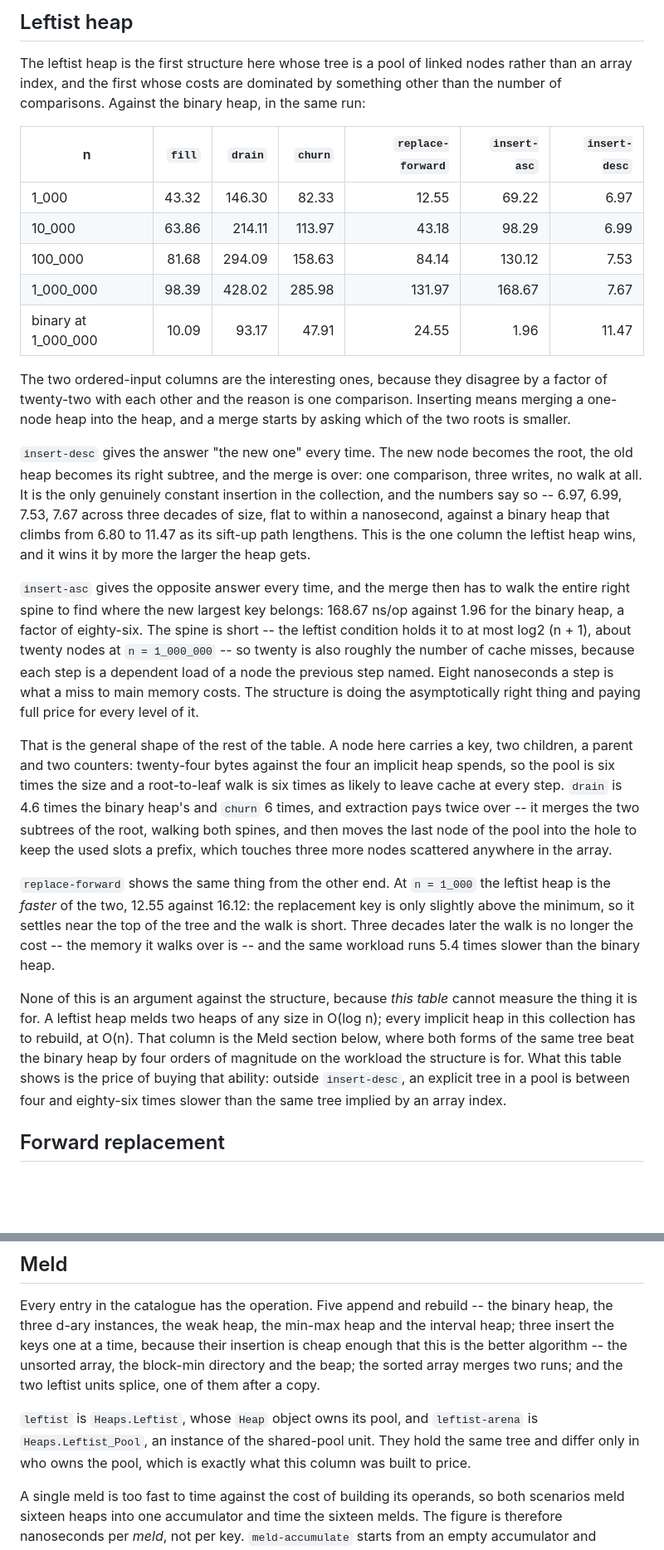
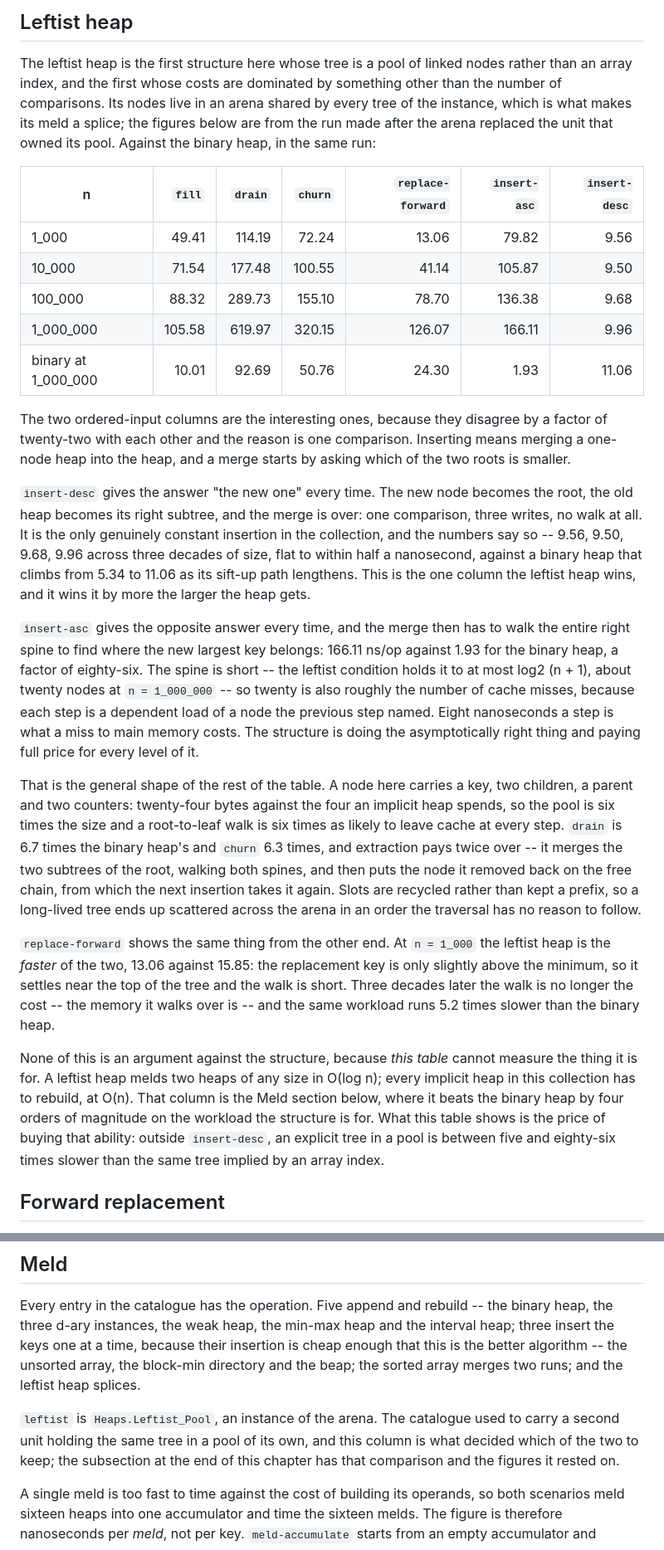
Before and after one commit to kanigsson/heaps, a Markdown page: OBSERVATIONS.md, 2 parts joined by grey strips. Shown at 83% size. Drawn GitHub-style; blank space fills up the shorter version.

```diff
--- a/OBSERVATIONS.md
+++ b/OBSERVATIONS.md
@@ -173,16 +173,18 @@ filled, and the min-max heap when insertion dominates.
 
 The leftist heap is the first structure here whose tree is a pool of linked
 nodes rather than an array index, and the first whose costs are dominated by
-something other than the number of comparisons. Against the binary heap, in
-the same run:
+something other than the number of comparisons. Its nodes live in an arena
+shared by every tree of the instance, which is what makes its meld a splice;
+the figures below are from the run made after the arena replaced the unit that
+owned its pool. Against the binary heap, in the same run:
 
 | n | `fill` | `drain` | `churn` | `replace-forward` | `insert-asc` | `insert-desc` |
 |---|-------:|--------:|--------:|------------------:|-------------:|--------------:|
-| 1_000 | 43.32 | 146.30 | 82.33 | 12.55 | 69.22 | 6.97 |
-| 10_000 | 63.86 | 214.11 | 113.97 | 43.18 | 98.29 | 6.99 |
-| 100_000 | 81.68 | 294.09 | 158.63 | 84.14 | 130.12 | 7.53 |
-| 1_000_000 | 98.39 | 428.02 | 285.98 | 131.97 | 168.67 | 7.67 |
-| binary at 1_000_000 | 10.09 | 93.17 | 47.91 | 24.55 | 1.96 | 11.47 |
+| 1_000 | 49.41 | 114.19 | 72.24 | 13.06 | 79.82 | 9.56 |
+| 10_000 | 71.54 | 177.48 | 100.55 | 41.14 | 105.87 | 9.50 |
+| 100_000 | 88.32 | 289.73 | 155.10 | 78.70 | 136.38 | 9.68 |
+| 1_000_000 | 105.58 | 619.97 | 320.15 | 126.07 | 166.11 | 9.96 |
+| binary at 1_000_000 | 10.01 | 92.69 | 50.76 | 24.30 | 1.93 | 11.06 |
 
 The two ordered-input columns are the interesting ones, because they disagree
 by a factor of twenty-two with each other and the reason is one comparison.
@@ -192,15 +194,15 @@ asking which of the two roots is smaller.
 `insert-desc` gives the answer "the new one" every time. The new node becomes
 the root, the old heap becomes its right subtree, and the merge is over: one
 comparison, three writes, no walk at all. It is the only genuinely constant
-insertion in the collection, and the numbers say so -- 6.97, 6.99, 7.53, 7.67
-across three decades of size, flat to within a nanosecond, against a binary
-heap that climbs from 6.80 to 11.47 as its sift-up path lengthens. This is the
+insertion in the collection, and the numbers say so -- 9.56, 9.50, 9.68, 9.96
+across three decades of size, flat to within half a nanosecond, against a
+binary heap that climbs from 5.34 to 11.06 as its sift-up path lengthens. This is the
 one column the leftist heap wins, and it wins it by more the larger the heap
 gets.
 
 `insert-asc` gives the opposite answer every time, and the merge then has to
 walk the entire right spine to find where the new largest key belongs:
-168.67 ns/op against 1.96 for the binary heap, a factor of eighty-six. The
+166.11 ns/op against 1.93 for the binary heap, a factor of eighty-six. The
 spine is short -- the leftist condition holds it to at most log2 (n + 1), about
 twenty nodes at `n = 1_000_000` -- so twenty is also roughly the number of
 cache misses, because each step is a dependent load of a node the previous
@@ -211,27 +213,29 @@ every level of it.
 That is the general shape of the rest of the table. A node here carries a key,
 two children, a parent and two counters: twenty-four bytes against the four an
 implicit heap spends, so the pool is six times the size and a root-to-leaf walk
-is six times as likely to leave cache at every step. `drain` is 4.6 times the
-binary heap's and `churn` 6 times, and extraction pays twice over -- it merges
-the two subtrees of the root, walking both spines, and then moves the last node
-of the pool into the hole to keep the used slots a prefix, which touches three
-more nodes scattered anywhere in the array.
+is six times as likely to leave cache at every step. `drain` is 6.7 times the
+binary heap's and `churn` 6.3 times, and extraction pays twice over -- it
+merges the two subtrees of the root, walking both spines, and then puts the
+node it removed back on the free chain, from which the next insertion takes it
+again. Slots are recycled rather than kept a prefix, so a long-lived tree ends
+up scattered across the arena in an order the traversal has no reason to
+follow.
 
 `replace-forward` shows the same thing from the other end. At `n = 1_000` the
-leftist heap is the *faster* of the two, 12.55 against 16.12: the replacement
+leftist heap is the *faster* of the two, 13.06 against 15.85: the replacement
 key is only slightly above the minimum, so it settles near the top of the tree
 and the walk is short. Three decades later the walk is no longer the cost --
-the memory it walks over is -- and the same workload runs 5.4 times slower than
+the memory it walks over is -- and the same workload runs 5.2 times slower than
 the binary heap.
 
 None of this is an argument against the structure, because *this table* cannot
 measure the thing it is for. A leftist heap melds two heaps of any size in
 O(log n); every implicit heap in this collection has to rebuild, at O(n). That
-column is the Meld section below, where both forms of the same tree beat the
-binary heap by four orders of magnitude on the workload the structure is for. What this table
-shows is the price of buying that ability: outside `insert-desc`, an explicit
-tree in a pool is between four and eighty-six times slower than the same tree
-implied by an array index.
+column is the Meld section below, where it beats the binary heap by four orders
+of magnitude on the workload the structure is for. What this table shows is the
+price of buying that ability: outside `insert-desc`, an explicit tree in a pool
+is between five and eighty-six times slower than the same tree implied by an
+array index.
 
 ## Forward replacement
 
@@ -353,13 +357,13 @@ Every entry in the catalogue has the operation. Five append and rebuild -- the
 binary heap, the three d-ary instances, the weak heap, the min-max heap and the
 interval heap; three insert the keys one at a time, because their insertion is
 cheap enough that this is the better algorithm -- the unsorted array, the
-block-min directory and the beap; the sorted array merges two runs; and the two
-leftist units splice, one of them after a copy.
+block-min directory and the beap; the sorted array merges two runs; and the
+leftist heap splices.
 
-`leftist` is `Heaps.Leftist`, whose `Heap` object owns its pool, and
-`leftist-arena` is `Heaps.Leftist_Pool`, an instance of the shared-pool unit.
-They hold the same tree and differ only in who owns the pool, which is exactly
-what this column was built to price.
+`leftist` is `Heaps.Leftist_Pool`, an instance of the arena. The catalogue used
+to carry a second unit holding the same tree in a pool of its own, and this
+column is what decided which of the two to keep; the subsection at the end of
+this chapter has that comparison and the figures it rested on.
 
 A single meld is too fast to time against the cost of building its operands, so
 both scenarios meld sixteen heaps into one accumulator and time the sixteen
```
Also changed, not shown: other parts of OBSERVATIONS.md (+32 -31 lines), PROOF.md (+48 -0 lines).
